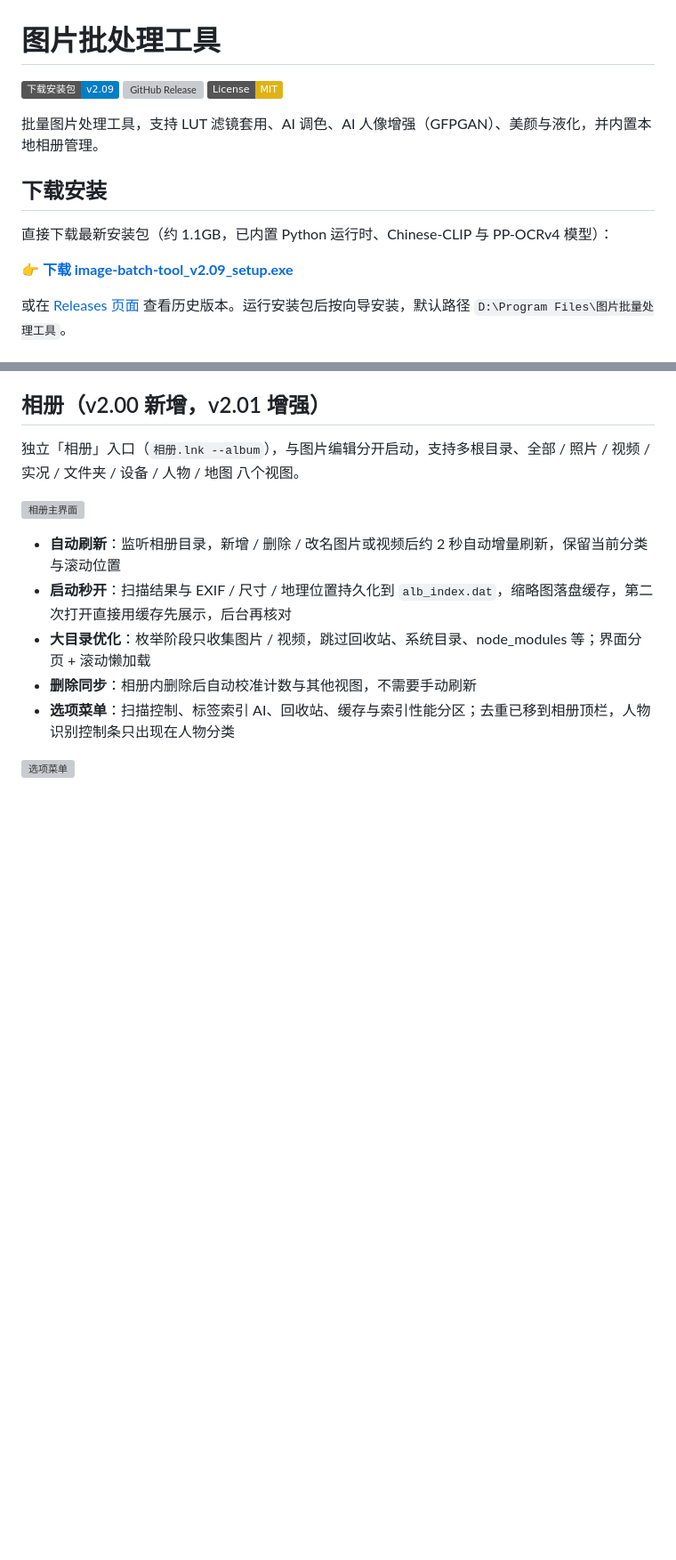
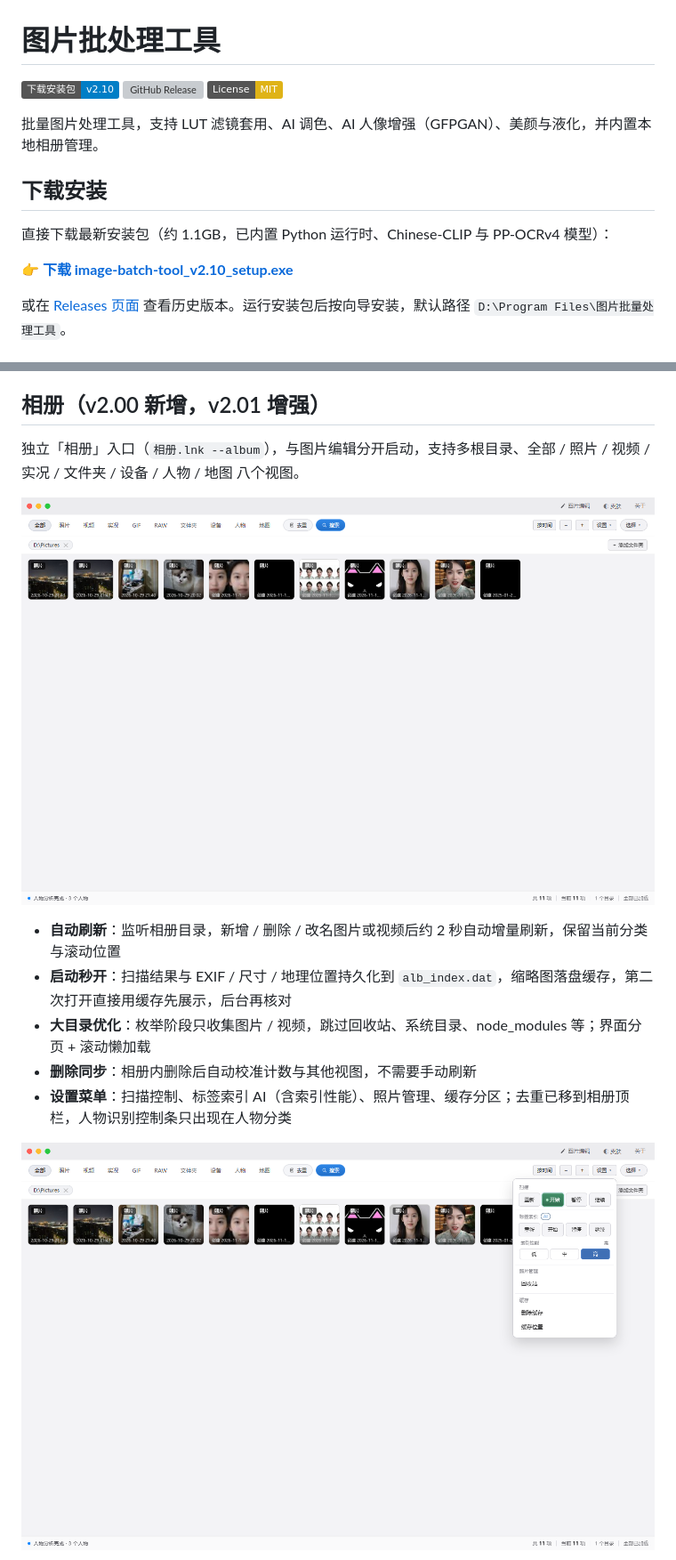
Before and after one commit to lqy072072/image-batch-tool, a Markdown page: README.md, 2 parts joined by grey strips. Shown at 89% size. Rendered like a GitHub page; pictures changed too: docs/screenshots/album_v210_menu.png (added), docs/screenshots/album_v210_top.png (added); badges without logos; blank space fills up the shorter version; grey boxes are pictures that could not be loaded.

```diff
--- a/README.md
+++ b/README.md
@@ -1,6 +1,6 @@
 # 图片批处理工具
 
-[![Release](https://img.shields.io/badge/下载安装包-v2.09-blue?logo=github)](https://github.com/lqy072072/image-batch-tool/releases/download/v2.09/image-batch-tool_v2.09_setup.exe)
+[![Release](https://img.shields.io/badge/下载安装包-v2.10-blue?logo=github)](https://github.com/lqy072072/image-batch-tool/releases/download/v2.10/image-batch-tool_v2.10_setup.exe)
 [![GitHub Release](https://img.shields.io/github/v/release/lqy072072/image-batch-tool)](https://github.com/lqy072072/image-batch-tool/releases)
 [![License: MIT](https://img.shields.io/badge/License-MIT-yellow.svg)](LICENSE)
 
@@ -10,7 +10,7 @@
 
 直接下载最新安装包（约 1.1GB，已内置 Python 运行时、Chinese-CLIP 与 PP-OCRv4 模型）：
 
-**[👉 下载 image-batch-tool_v2.09_setup.exe](https://github.com/lqy072072/image-batch-tool/releases/download/v2.09/image-batch-tool_v2.09_setup.exe)**
+**[👉 下载 image-batch-tool_v2.10_setup.exe](https://github.com/lqy072072/image-batch-tool/releases/download/v2.10/image-batch-tool_v2.10_setup.exe)**
 
 或在 [Releases 页面](https://github.com/lqy072072/image-batch-tool/releases) 查看历史版本。运行安装包后按向导安装，默认路径 `D:\Program Files\图片批量处理工具`。
 
@@ -46,13 +46,13 @@
 
 独立「相册」入口（`相册.lnk --album`），与图片编辑分开启动，支持多根目录、全部 / 照片 / 视频 / 实况 / 文件夹 / 设备 / 人物 / 地图 八个视图。
 
-![相册主界面](docs/screenshots/album_v2_main.png)
+![相册主界面](docs/screenshots/album_v210_top.png)
 
 - **自动刷新**：监听相册目录，新增 / 删除 / 改名图片或视频后约 2 秒自动增量刷新，保留当前分类与滚动位置
 - **启动秒开**：扫描结果与 EXIF / 尺寸 / 地理位置持久化到 `alb_index.dat`，缩略图落盘缓存，第二次打开直接用缓存先展示，后台再核对
 - **大目录优化**：枚举阶段只收集图片 / 视频，跳过回收站、系统目录、node_modules 等；界面分页 + 滚动懒加载
 - **删除同步**：相册内删除后自动校准计数与其他视图，不需要手动刷新
-- **选项菜单**：扫描控制、标签索引 AI、回收站、缓存与索引性能分区；去重已移到相册顶栏，人物识别控制条只出现在人物分类
+- **设置菜单**：扫描控制、标签索引 AI（含索引性能）、照片管理、缓存分区；去重已移到相册顶栏，人物识别控制条只出现在人物分类
 
-![选项菜单](docs/screenshots/album_v209_menu.png)
+![设置菜单](docs/screenshots/album_v210_menu.png)
 
```
Also changed, not shown: other parts of README.md (+9 -1 lines), docs/screenshots/album_v210_dedup.png (added), docs/screenshots/album_v210_person.png (added), docs/screenshots/album_v210_search.png (added), docs/screenshots/album_v210_selection.png (added), 3 other files.
